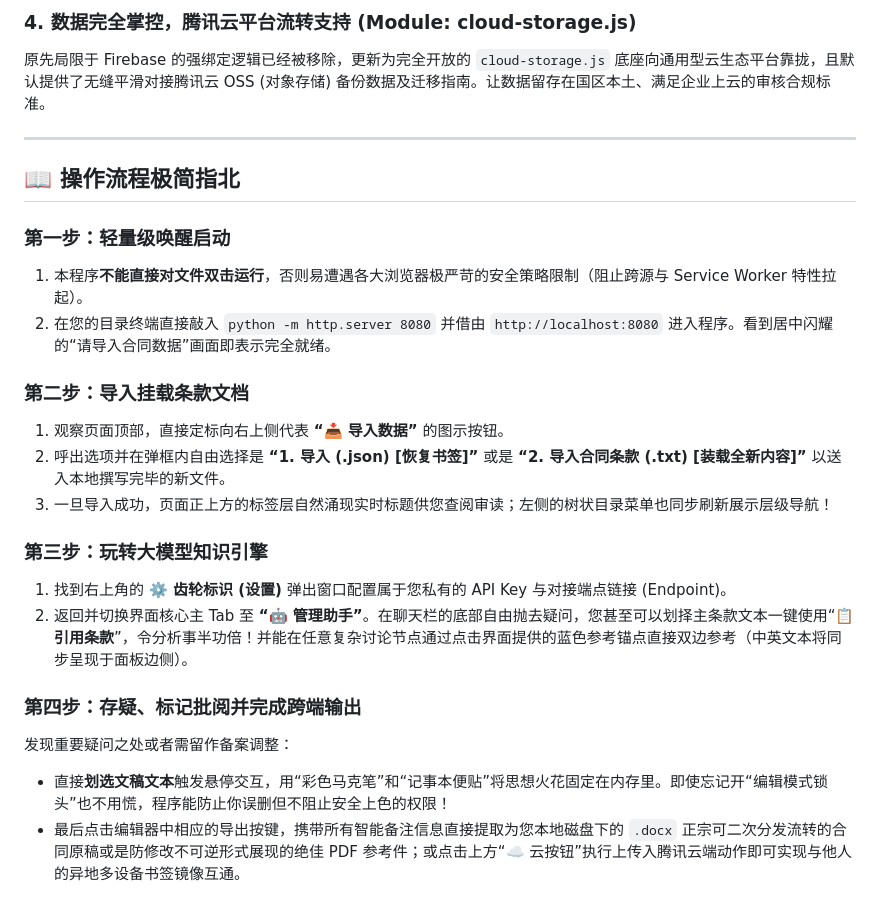
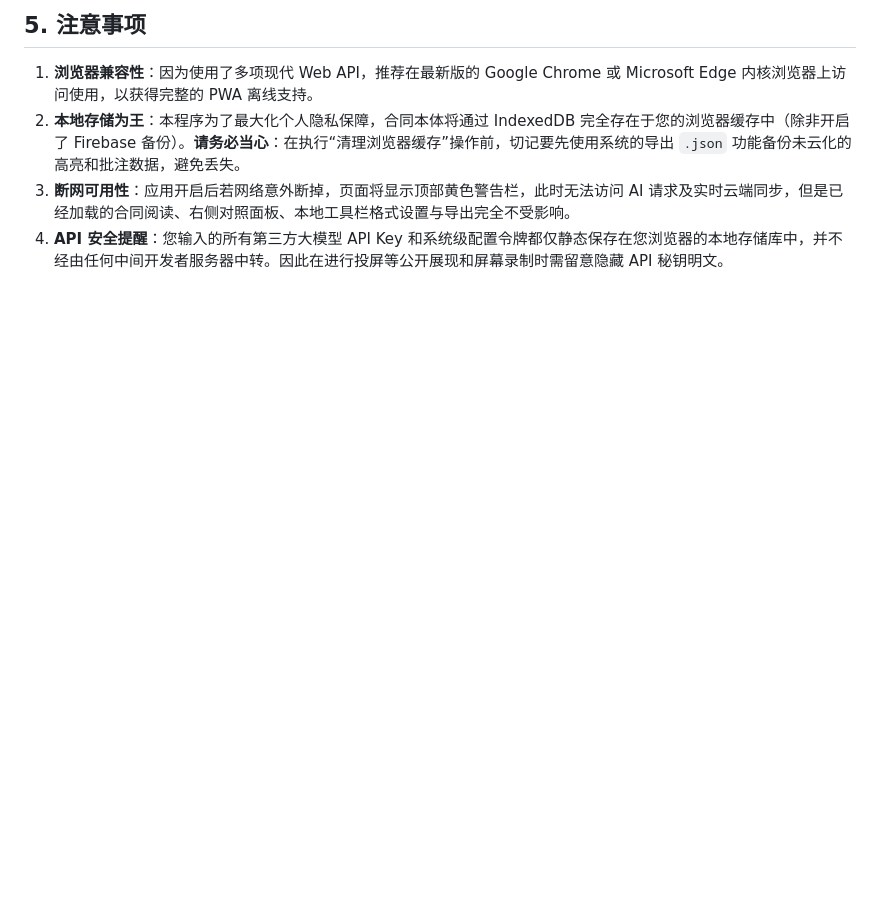
Before and after one commit to ShunXinGeek/General-Contract-Manager, a Markdown page: readme.md, the part around one of its changes. Rendered like a GitHub page; blank space fills up the shorter version.

Commit message:
docs: Update README.md with comprehensive project documentation

```diff
--- a/readme.md
+++ b/readme.md
@@ -63,24 +70,5 @@ General Contract Shell/
-### 4. 数据完全掌控，腾讯云平台流转支持 (Module: cloud-storage.js)
-原先局限于 Firebase 的强绑定逻辑已经被移除，更新为完全开放的 `cloud-storage.js` 底座向通用型云生态平台靠拢，且默认提供了无缝平滑对接腾讯云 OSS (对象存储) 备份数据及迁移指南。让数据留存在国区本土、满足企业上云的审核合规标准。
-
----
-
-## 📖 操作流程极简指北
-
-### 第一步：轻量级唤醒启动
-1. 本程序**不能直接对文件双击运行**，否则易遭遇各大浏览器极严苛的安全策略限制（阻止跨源与 Service Worker 特性拉起）。
-2. 在您的目录终端直接敲入 `python -m http.server 8080` 并借由 `http://localhost:8080` 进入程序。看到居中闪耀的“请导入合同数据”画面即表示完全就绪。
-
-### 第二步：导入挂载条款文档
-1. 观察页面顶部，直接定标向右上侧代表 **“📥 导入数据”** 的图示按钮。
-2. 呼出选项并在弹框内自由选择是 **“1. 导入 (.json) [恢复书签]”** 或是 **“2. 导入合同条款 (.txt) [装载全新内容]”** 以送入本地撰写完毕的新文件。
-3. 一旦导入成功，页面正上方的标签层自然涌现实时标题供您查阅审读；左侧的树状目录菜单也同步刷新展示层级导航！
-
-### 第三步：玩转大模型知识引擎
-1. 找到右上角的 **⚙️ 齿轮标识 (设置)** 弹出窗口配置属于您私有的 API Key 与对接端点链接 (Endpoint)。
-2. 返回并切换界面核心主 Tab 至 **“🤖 管理助手”**。在聊天栏的底部自由抛去疑问，您甚至可以划择主条款文本一键使用“**📋 引用条款**”，令分析事半功倍！并能在任意复杂讨论节点通过点击界面提供的蓝色参考锚点直接双边参考（中英文本将同步呈现于面板边侧）。
-
-### 第四步：存疑、标记批阅并完成跨端输出
-发现重要疑问之处或者需留作备案调整：
-- 直接**划选文稿文本**触发悬停交互，用“彩色马克笔”和“记事本便贴”将思想火花固定在内存里。即使忘记开“编辑模式锁头”也不用慌，程序能防止你误删但不阻止安全上色的权限！
-- 最后点击编辑器中相应的导出按键，携带所有智能备注信息直接提取为您本地磁盘下的 `.docx` 正宗可二次分发流转的合同原稿或是防修改不可逆形式展现的绝佳 PDF 参考件；或点击上方“☁️ 云按钮”执行上传入腾讯云端动作即可实现与他人的异地多设备书签镜像互通。
+## 5. 注意事项
+1. **浏览器兼容性**：因为使用了多项现代 Web API，推荐在最新版的 Google Chrome 或 Microsoft Edge 内核浏览器上访问使用，以获得完整的 PWA 离线支持。
+2. **本地存储为王**：本程序为了最大化个人隐私保障，合同本体将通过 IndexedDB 完全存在于您的浏览器缓存中（除非开启了 Firebase 备份）。**请务必当心**：在执行“清理浏览器缓存”操作前，切记要先使用系统的导出 `.json` 功能备份未云化的高亮和批注数据，避免丢失。
+3. **断网可用性**：应用开启后若网络意外断掉，页面将显示顶部黄色警告栏，此时无法访问 AI 请求及实时云端同步，但是已经加载的合同阅读、右侧对照面板、本地工具栏格式设置与导出完全不受影响。
+4. **API 安全提醒**：您输入的所有第三方大模型 API Key 和系统级配置令牌都仅静态保存在您浏览器的本地存储库中，并不经由任何中间开发者服务器中转。因此在进行投屏等公开展现和屏幕录制时需留意隐藏 API 秘钥明文。
```
Also changed, not shown: other parts of readme.md (+61 -54 lines).
